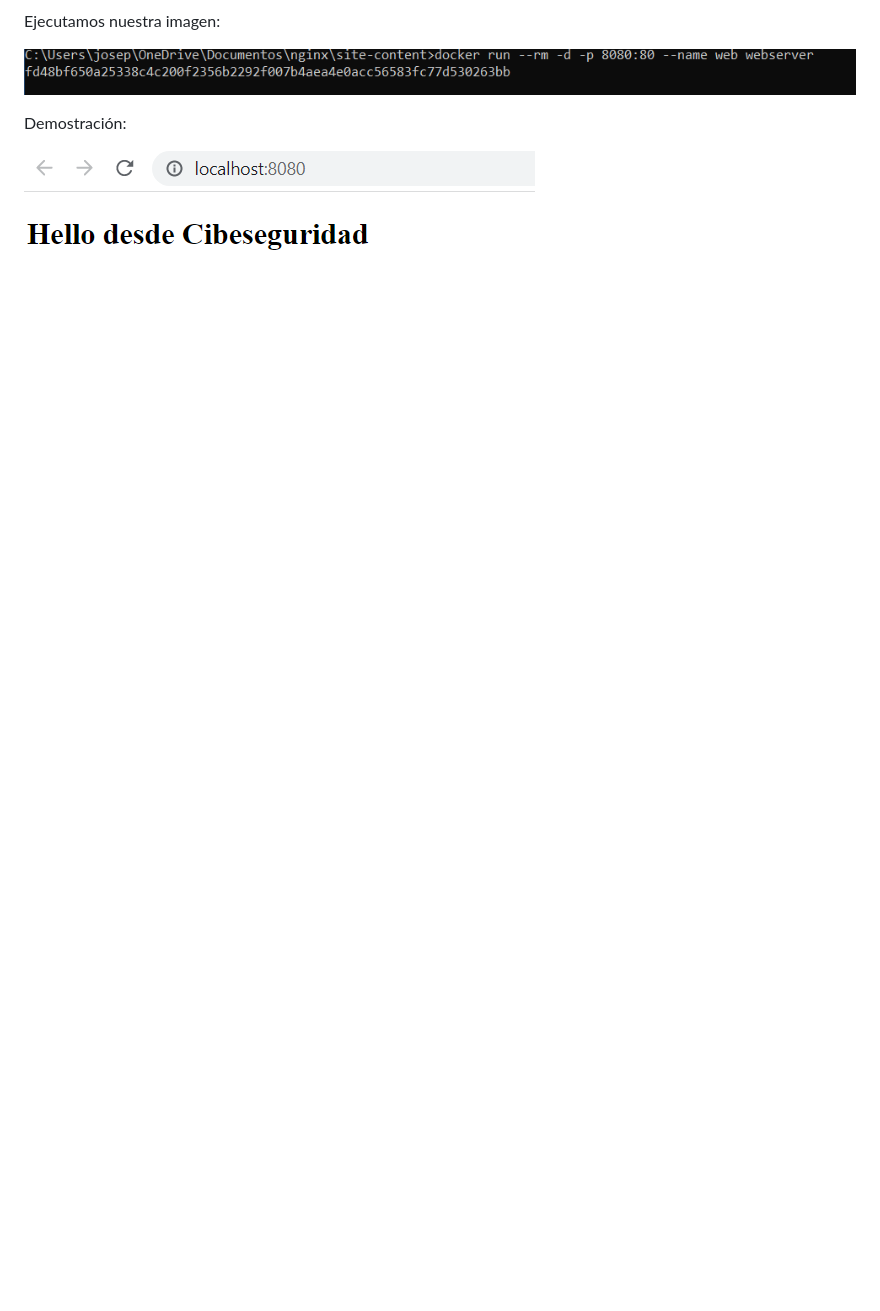
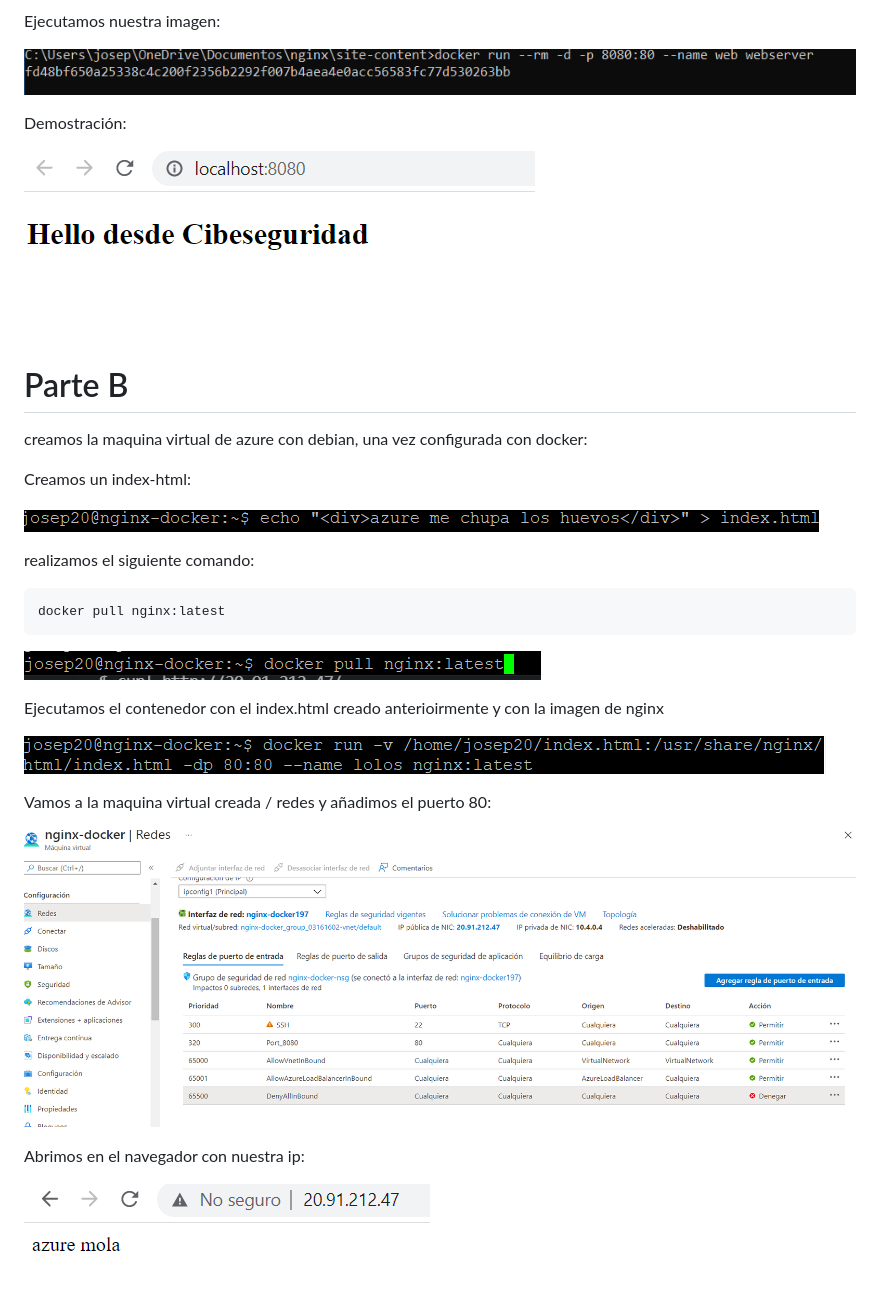
Before and after one commit to josepserra20/Nginx-docker, a Markdown page: README.md, the part around the change. GitHub-like rendering; pictures changed too: img/azure.PNG (added), img/exec.PNG (added), img/index.PNG (added); blank space fills up the shorter version.

Commit message:
ok

````diff
--- a/README.md
+++ b/README.md
@@ -61,3 +61,32 @@ Ejecutamos nuestra imagen:
 Demostración:
 
 ![¡page](img/apge.PNG)
+
+# Parte B
+
+creamos la maquina virtual de azure con debian, una vez configurada
+con docker:
+
+Creamos un index-html:
+
+![index](img/index.PNG)
+
+realizamos el siguiente comando:
+
+```
+docker pull nginx:latest
+```
+
+![nginx](img/nginxPNG.PNG)
+
+Ejecutamos el contenedor con el index.html creado anterioirmente y con la imagen de nginx
+
+![exec](img/exec.PNG)
+
+Vamos a la maquina virtual creada / redes y añadimos el puerto 80:
+
+![azure](img/azure.PNG)
+
+Abrimos en el navegador con nuestra ip:
+
+![ip](img/ip.PNG)
````
